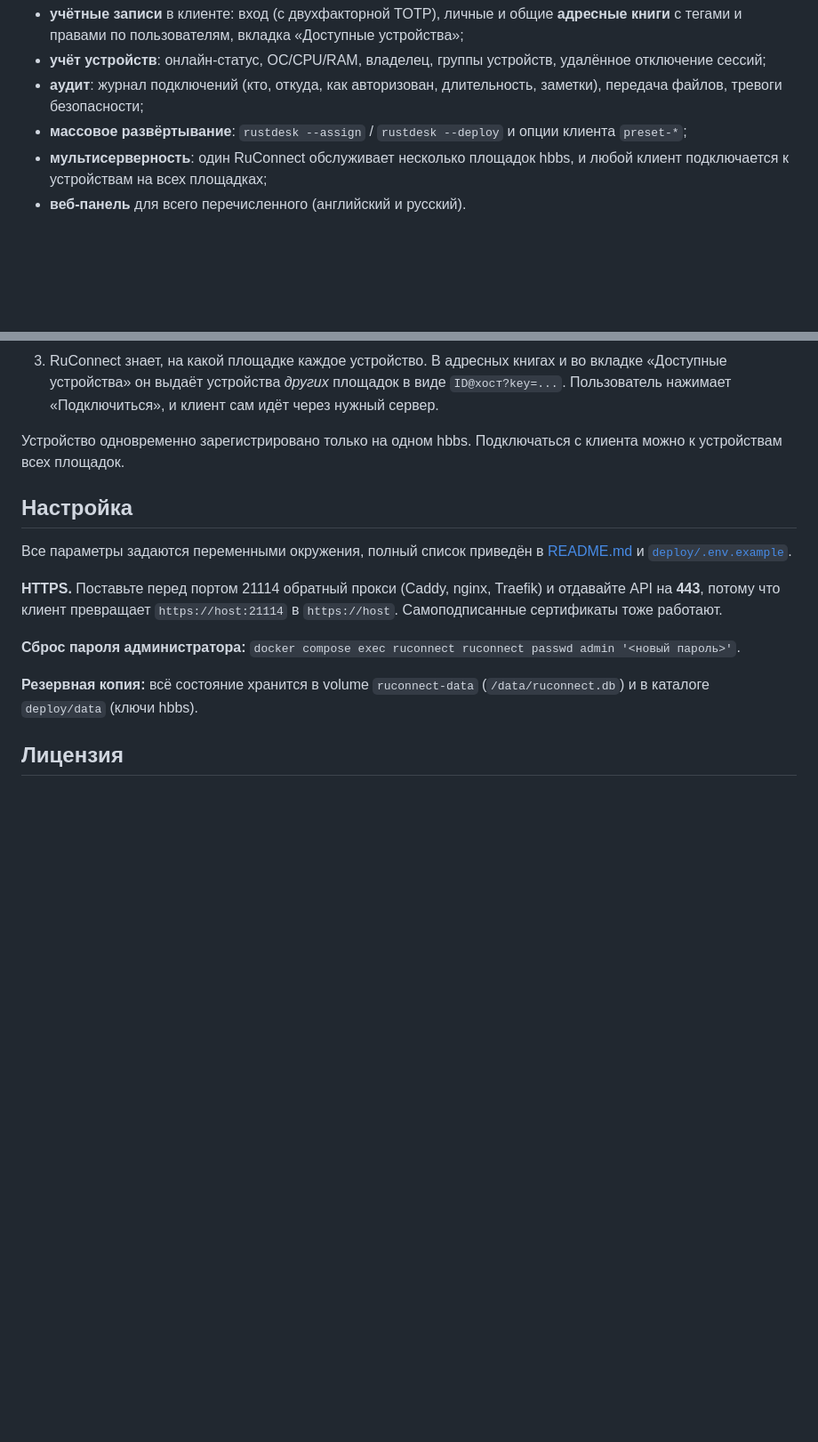
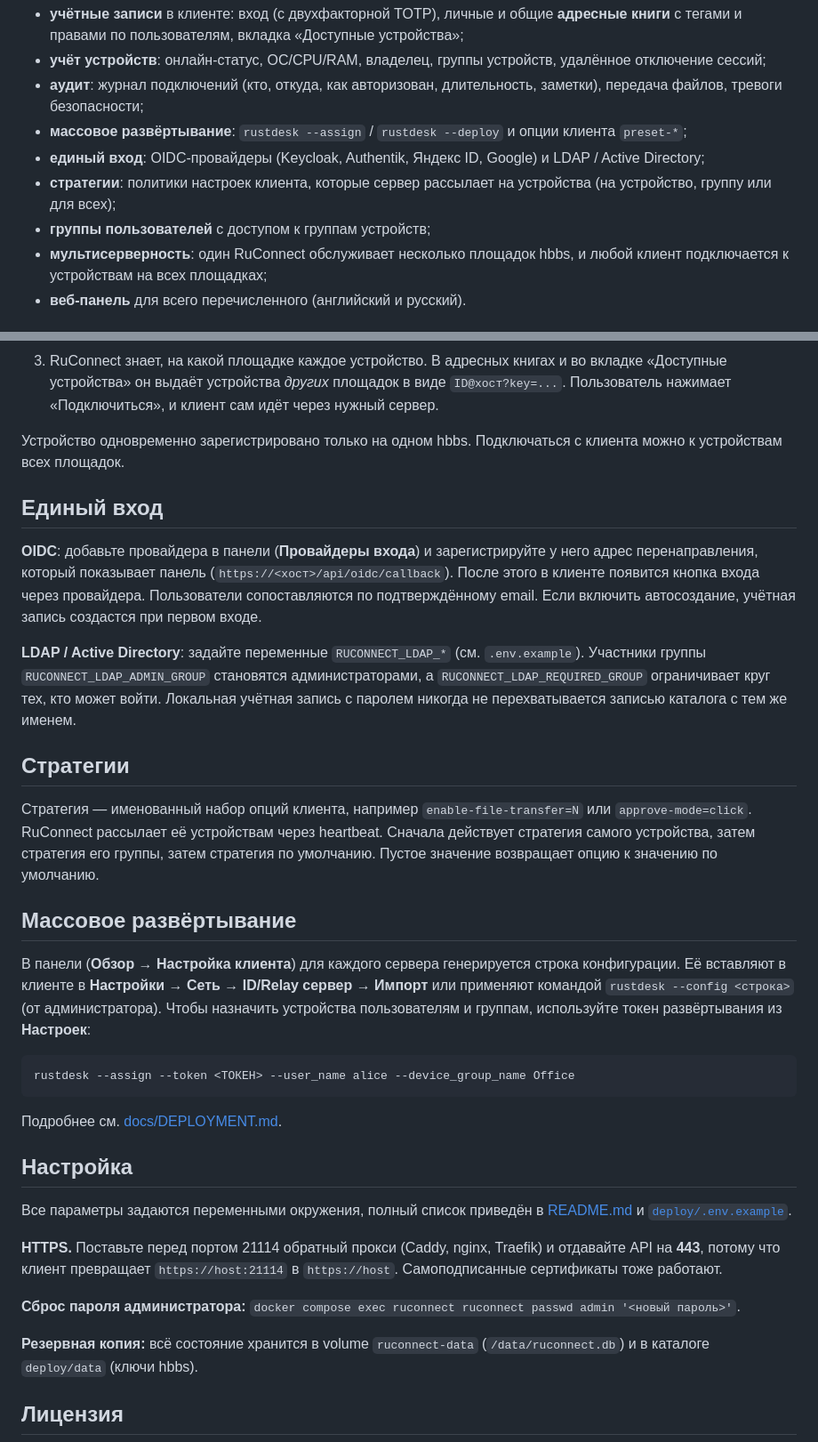
Before and after one commit to BorisGB2001/RuConnect, a Markdown page: README.ru.md, 2 parts joined by grey strips. Shown at 89% size. Rendered like a GitHub page; blank space fills up the shorter version.

Commit message:
Sync Russian README
Co-Authored-By: Claude Opus 5.5 <noreply@anthropic.com>

````diff
--- a/README.ru.md
+++ b/README.ru.md
@@ -14,6 +14,10 @@
 - **аудит**: журнал подключений (кто, откуда, как авторизован, длительность, заметки), передача файлов,
   тревоги безопасности;
 - **массовое развёртывание**: `rustdesk --assign` / `rustdesk --deploy` и опции клиента `preset-*`;
+- **единый вход**: OIDC-провайдеры (Keycloak, Authentik, Яндекс ID, Google) и LDAP / Active Directory;
+- **стратегии**: политики настроек клиента, которые сервер рассылает на устройства (на устройство, группу
+  или для всех);
+- **группы пользователей** с доступом к группам устройств;
 - **мультисерверность**: один RuConnect обслуживает несколько площадок hbbs, и любой клиент подключается
   к устройствам на всех площадках;
 - **веб-панель** для всего перечисленного (английский и русский).
@@ -57,6 +61,37 @@ docker compose logs ruconnect | grep password   # сгенерированный
 Устройство одновременно зарегистрировано только на одном hbbs. Подключаться с клиента можно к устройствам
 всех площадок.
 
+## Единый вход
+
+**OIDC**: добавьте провайдера в панели (**Провайдеры входа**) и зарегистрируйте у него адрес
+перенаправления, который показывает панель (`https://<хост>/api/oidc/callback`). После этого в клиенте
+появится кнопка входа через провайдера. Пользователи сопоставляются по подтверждённому email. Если включить
+автосоздание, учётная запись создастся при первом входе.
+
+**LDAP / Active Directory**: задайте переменные `RUCONNECT_LDAP_*` (см. `.env.example`). Участники группы
+`RUCONNECT_LDAP_ADMIN_GROUP` становятся администраторами, а `RUCONNECT_LDAP_REQUIRED_GROUP` ограничивает
+круг тех, кто может войти. Локальная учётная запись с паролем никогда не перехватывается записью каталога
+с тем же именем.
+
+## Стратегии
+
+Стратегия — именованный набор опций клиента, например `enable-file-transfer=N` или `approve-mode=click`.
+RuConnect рассылает её устройствам через heartbeat. Сначала действует стратегия самого устройства, затем
+стратегия его группы, затем стратегия по умолчанию. Пустое значение возвращает опцию к значению по умолчанию.
+
+## Массовое развёртывание
+
+В панели (**Обзор → Настройка клиента**) для каждого сервера генерируется строка конфигурации. Её вставляют
+в клиенте в **Настройки → Сеть → ID/Relay сервер → Импорт** или применяют командой
+`rustdesk --config <строка>` (от администратора). Чтобы назначить устройства пользователям и группам,
+используйте токен развёртывания из **Настроек**:
+
+```bash
+rustdesk --assign --token <ТОКЕН> --user_name alice --device_group_name Office
+```
+
+Подробнее см. [docs/DEPLOYMENT.md](docs/DEPLOYMENT.md).
+
 ## Настройка
 
 Все параметры задаются переменными окружения, полный список приведён в [README.md](README.md#configuration)
````
